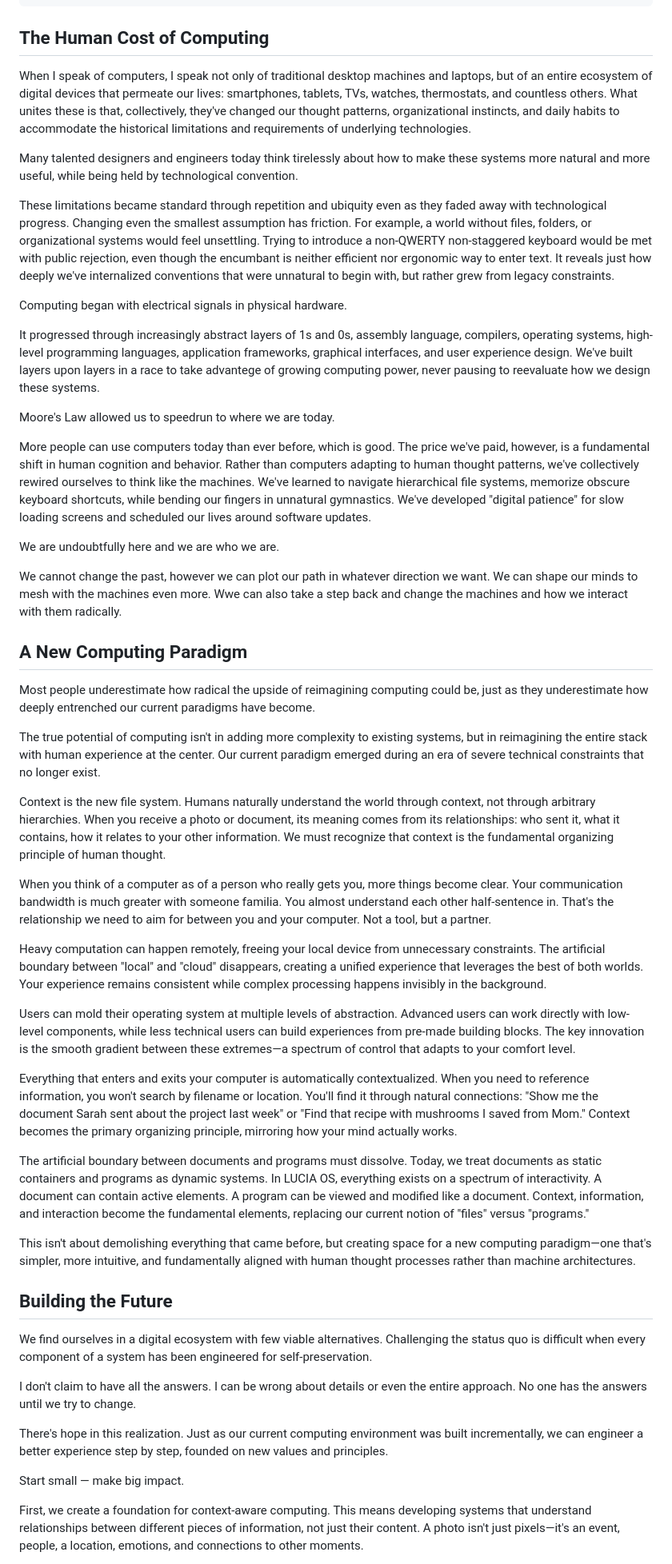
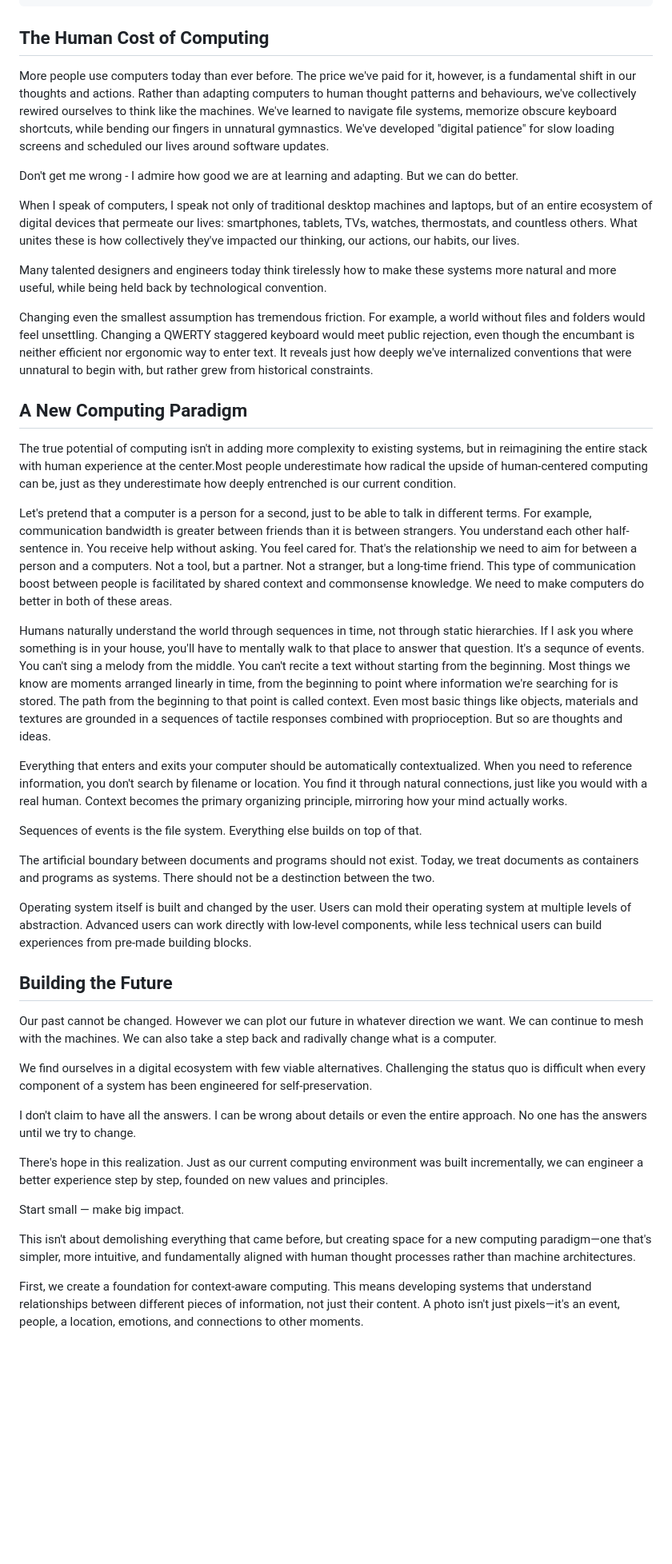
Before and after one commit to dsedov/luciaos_website, a Markdown page: index.md, the part around the change printed below. Shown: that part at 80% size. Rendered like a GitHub page; blank space fills up the shorter version.

Commit message:
another update

```diff
--- a/index.md
+++ b/index.md
@@ -7,46 +7,36 @@ eleventyNavigation:
 ---
 ## The Human Cost of Computing
 
-When I speak of computers, I speak not only of traditional desktop machines and laptops, but of an entire ecosystem of digital devices that permeate our lives: smartphones, tablets, TVs, watches, thermostats, and countless others. What unites these is that, collectively, they've changed our thought patterns, organizational instincts, and daily habits to accommodate the historical limitations and requirements of underlying technologies.
+More people use computers today than ever before. The price we've paid for it, however, is a fundamental shift in our thoughts and actions. Rather than adapting computers to human thought patterns and behaviours, we've collectively rewired ourselves to think like the machines. We've learned to navigate file systems, memorize obscure keyboard shortcuts, while bending our fingers in unnatural gymnastics. We've developed "digital patience" for slow loading screens and scheduled our lives around software updates.
 
-Many talented designers and engineers today think tirelessly about how to make these systems more natural and more useful, while being held by technological convention.
+Don't get me wrong - I admire how good we are at learning and adapting. But we can do better.
 
-These limitations became standard through repetition and ubiquity even as they faded away with technological progress. Changing even the smallest assumption has friction. For example, a world without files, folders, or organizational systems would feel unsettling. Trying to introduce a non-QWERTY non-staggered keyboard would be met with public rejection, even though the encumbant is neither efficient nor ergonomic way to enter text. It reveals just how deeply we've internalized conventions that were unnatural to begin with, but rather grew from legacy constraints.
+When I speak of computers, I speak not only of traditional desktop machines and laptops, but of an entire ecosystem of digital devices that permeate our lives: smartphones, tablets, TVs, watches, thermostats, and countless others. What unites these is how collectively they've impacted our thinking, our actions, our habits, our lives.
 
-Computing began with electrical signals in physical hardware.
+Many talented designers and engineers today think tirelessly how to make these systems more natural and more useful, while being held back by technological convention.
 
-It progressed through increasingly abstract layers of 1s and 0s, assembly language, compilers, operating systems, high-level programming languages, application frameworks, graphical interfaces, and user experience design. We've built layers upon layers in a race to take advantege of growing computing power, never pausing to reevaluate how we design these systems.
-
-Moore's Law allowed us to speedrun to where we are today.
-
-More people can use computers today than ever before, which is good. The price we've paid, however, is a fundamental shift in human cognition and behavior. Rather than computers adapting to human thought patterns, we've collectively rewired ourselves to think like the machines. We've learned to navigate hierarchical file systems, memorize obscure keyboard shortcuts, while bending our fingers in unnatural gymnastics. We've developed "digital patience" for slow loading screens and scheduled our lives around software updates.
-
-We are undoubtfully here and we are who we are.
-
-We cannot change the past, however we can plot our path in whatever direction we want. We can shape our minds to mesh with the machines even more. Wwe can also take a step back and change the machines and how we interact with them radically.
+Changing even the smallest assumption has tremendous friction. For example, a world without files and folders would feel unsettling. Changing a QWERTY staggered keyboard would meet public rejection, even though the encumbant is neither efficient nor ergonomic way to enter text. It reveals just how deeply we've internalized conventions that were unnatural to begin with, but rather grew from historical constraints.
 
 ## A New Computing Paradigm
 
-Most people underestimate how radical the upside of reimagining computing could be, just as they underestimate how deeply entrenched our current paradigms have become.
+The true potential of computing isn't in adding more complexity to existing systems, but in reimagining the entire stack with human experience at the center.Most people underestimate how radical the upside of human-centered computing can be, just as they underestimate how deeply entrenched is our current condition.
+
+Let's pretend that a computer is a person for a second, just to be able to talk in different terms. For example, communication bandwidth is greater between friends than it is between strangers. You understand each other half-sentence in. You receive help without asking. You feel cared for. That's the relationship we need to aim for between a person and a computers. Not a tool, but a partner. Not a stranger, but a long-time friend. This type of communication boost between people is facilitated by shared context and commonsense knowledge. We need to make computers do better in both of these areas.
+
+Humans naturally understand the world through sequences in time, not through static hierarchies. If I ask you where something is in your house, you'll have to mentally walk to that place to answer that question. It's a sequnce of events. You can't sing a melody from the middle. You can't recite a text without starting from the beginning. Most things we know are moments arranged linearly in time, from the beginning to point where information we're searching for is stored. The path from the beginning to that point is called context. Even most basic things like objects, materials and textures are grounded in a sequences of tactile responses combined with proprioception. But so are thoughts and ideas.
+
+Everything that enters and exits your computer should be automatically contextualized. When you need to reference information, you don't search by filename or location. You find it through natural connections, just like you would with a real human. Context becomes the primary organizing principle, mirroring how your mind actually works.
+
+Sequences of events is the file system. Everything else builds on top of that.
+
+The artificial boundary between documents and programs should not exist. Today, we treat documents as containers and programs as systems. There should not be a destinction between the two.
+
+Operating system itself is built and changed by the user. Users can mold their operating system at multiple levels of abstraction. Advanced users can work directly with low-level components, while less technical users can build experiences from pre-made building blocks.
 
 
-The true potential of computing isn't in adding more complexity to existing systems, but in reimagining the entire stack with human experience at the center. Our current paradigm emerged during an era of severe technical constraints that no longer exist.
+## Building the Future
 
-Context is the new file system. Humans naturally understand the world through context, not through arbitrary hierarchies. When you receive a photo or document, its meaning comes from its relationships: who sent it, what it contains, how it relates to your other information. We must recognize that context is the fundamental organizing principle of human thought.
-
-When you think of a computer as of a person who really gets you, more things become clear. Your communication bandwidth is much greater with someone familia. You almost understand each other half-sentence in. That's the relationship we need to aim for between you and your computer. Not a tool, but a partner.
-
-Heavy computation can happen remotely, freeing your local device from unnecessary constraints. The artificial boundary between "local" and "cloud" disappears, creating a unified experience that leverages the best of both worlds. Your experience remains consistent while complex processing happens invisibly in the background.
-
-Users can mold their operating system at multiple levels of abstraction. Advanced users can work directly with low-level components, while less technical users can build experiences from pre-made building blocks. The key innovation is the smooth gradient between these extremes—a spectrum of control that adapts to your comfort level.
-
-Everything that enters and exits your computer is automatically contextualized. When you need to reference information, you won't search by filename or location. You'll find it through natural connections: "Show me the document Sarah sent about the project last week" or "Find that recipe with mushrooms I saved from Mom." Context becomes the primary organizing principle, mirroring how your mind actually works.
-
-The artificial boundary between documents and programs must dissolve. Today, we treat documents as static containers and programs as dynamic systems. In LUCIA OS, everything exists on a spectrum of interactivity. A document can contain active elements. A program can be viewed and modified like a document. Context, information, and interaction become the fundamental elements, replacing our current notion of "files" versus "programs."
-
-This isn't about demolishing everything that came before, but creating space for a new computing paradigm—one that's simpler, more intuitive, and fundamentally aligned with human thought processes rather than machine architectures.
-
-## Building the Future
+Our past cannot be changed. However we can plot our future in whatever direction we want. We can continue to mesh with the machines. We can also take a step back and radivally change what is a computer.
 
 We find ourselves in a digital ecosystem with few viable alternatives. Challenging the status quo is difficult when every component of a system has been engineered for self-preservation.
 
@@ -55,6 +45,8 @@ I don't claim to have all the answers. I can be wrong about details or even the
 There's hope in this realization. Just as our current computing environment was built incrementally, we can engineer a better experience step by step, founded on new values and principles.
 
 Start small — make big impact.
+
+This isn't about demolishing everything that came before, but creating space for a new computing paradigm—one that's simpler, more intuitive, and fundamentally aligned with human thought processes rather than machine architectures.
 
 First, we create a foundation for context-aware computing. This means developing systems that understand relationships between different pieces of information, not just their content. A photo isn't just pixels—it's an event, people, a location, emotions, and connections to other moments.
 
```
Also changed, not shown: other parts of index.md (+21 -0 lines).
